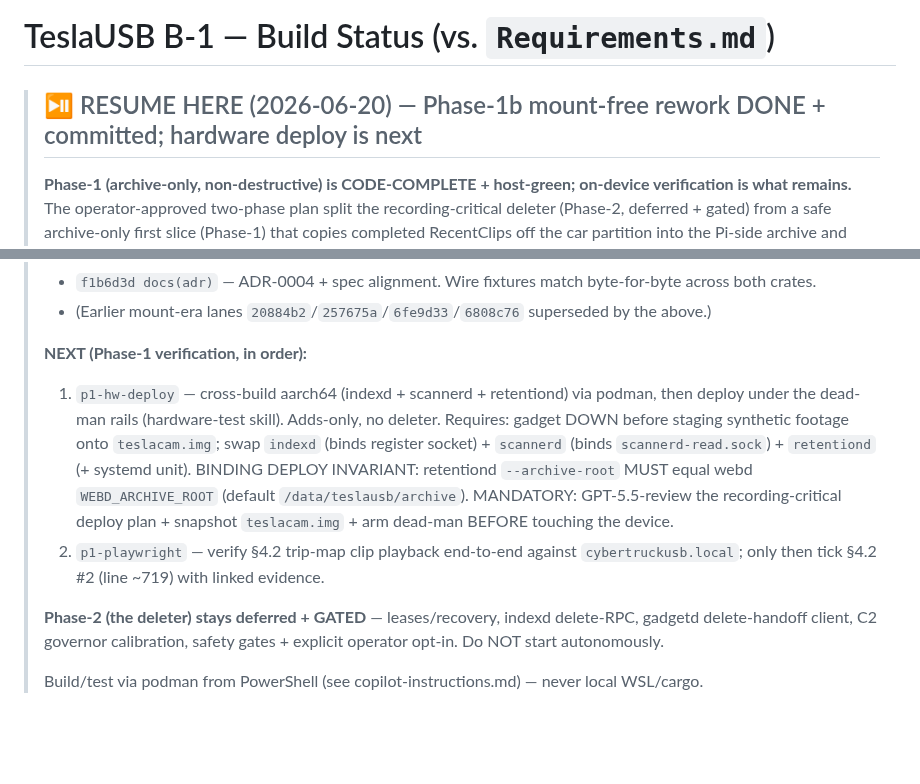
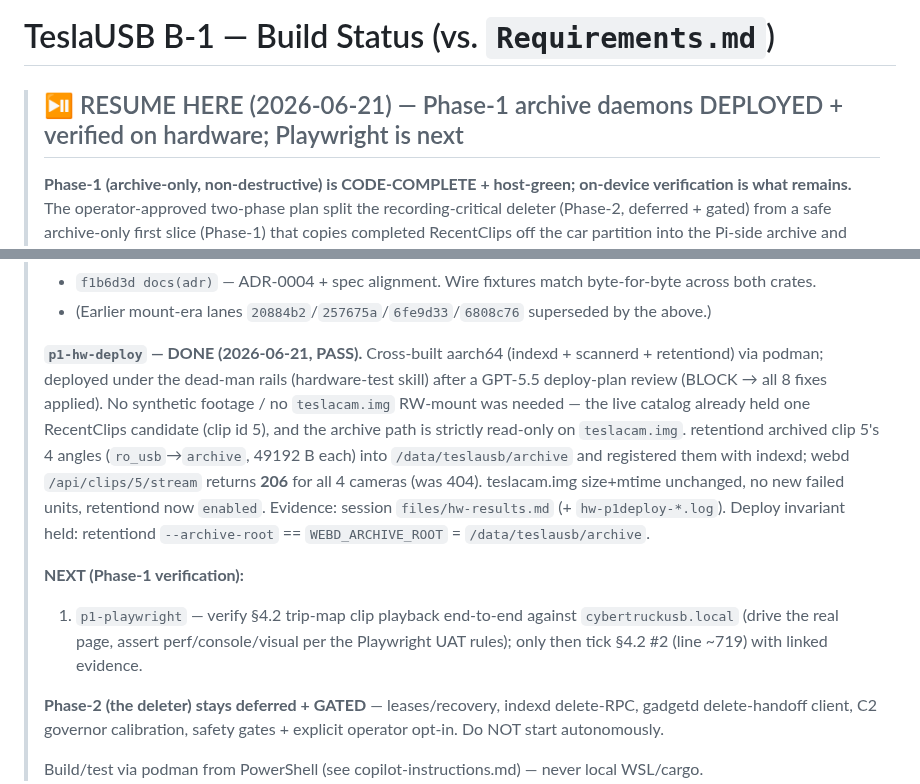
Before and after one commit to mphacker/TeslaUSB, a Markdown page: docs/status.md, 2 parts joined by grey strips. Rendered like a GitHub page; blank space fills up the shorter version.

Commit message:
docs(status): p1-hw-deploy DONE — Phase-1 archive daemons deployed + verified on hardware
Cross-built aarch64 indexd/scannerd/retentiond via podman and deployed to
cybertruckusb.local under the dead-man rails after a GPT-5.5 deploy-plan review.
retentiond archived RecentClips clip 5 (ro_usb->archive, 4 angles) read-only off
teslacam.img and registered with indexd; webd /api/clips/5/stream now returns 206
for all 4 cameras (was 404). teslacam.img size+mtime unchanged, no new failed
units, retentiond enabled. Next: p1-playwright.

Co-authored-by: Copilot <223556219+Copilot@users.noreply.github.com>

```diff
--- a/docs/status.md
+++ b/docs/status.md
@@ -1,6 +1,6 @@
 # TeslaUSB B-1 — Build Status (vs. `Requirements.md`)
 
-> ## ⏯️ RESUME HERE (2026-06-20) — Phase-1b mount-free rework DONE + committed; hardware deploy is next
+> ## ⏯️ RESUME HERE (2026-06-21) — Phase-1 archive daemons DEPLOYED + verified on hardware; Playwright is next
 >
 > **Phase-1 (archive-only, non-destructive) is CODE-COMPLETE + host-green; on-device
 > verification is what remains.** The operator-approved two-phase plan split the
@@ -30,17 +30,22 @@
 >   across both crates.
 > - (Earlier mount-era lanes `20884b2`/`257675a`/`6fe9d33`/`6808c76` superseded by the above.)
 >
-> **NEXT (Phase-1 verification, in order):**
-> 1. `p1-hw-deploy` — cross-build aarch64 (indexd + scannerd + retentiond) via podman,
->    then deploy under the dead-man rails (hardware-test skill). Adds-only, no deleter.
->    Requires: gadget DOWN before staging synthetic footage onto `teslacam.img`; swap
->    `indexd` (binds register socket) + `scannerd` (binds `scannerd-read.sock`) +
->    `retentiond` (+ systemd unit). BINDING DEPLOY INVARIANT: retentiond `--archive-root`
->    MUST equal webd `WEBD_ARCHIVE_ROOT` (default `/data/teslausb/archive`). MANDATORY:
->    GPT-5.5-review the recording-critical deploy plan + snapshot `teslacam.img` + arm
->    dead-man BEFORE touching the device.
-> 2. `p1-playwright` — verify §4.2 trip-map clip playback end-to-end against
->    `cybertruckusb.local`; only then tick §4.2 #2 (line ~719) with linked evidence.
+> **`p1-hw-deploy` — DONE (2026-06-21, PASS).** Cross-built aarch64 (indexd + scannerd +
+> retentiond) via podman; deployed under the dead-man rails (hardware-test skill) after a
+> GPT-5.5 deploy-plan review (BLOCK → all 8 fixes applied). No synthetic footage / no
+> `teslacam.img` RW-mount was needed — the live catalog already held one RecentClips
+> candidate (clip id 5), and the archive path is strictly read-only on `teslacam.img`.
+> retentiond archived clip 5's 4 angles (`ro_usb`→`archive`, 49192 B each) into
+> `/data/teslausb/archive` and registered them with indexd; webd `/api/clips/5/stream`
+> returns **206** for all 4 cameras (was 404). teslacam.img size+mtime unchanged, no new
+> failed units, retentiond now `enabled`. Evidence: session `files/hw-results.md`
+> (+ `hw-p1deploy-*.log`). Deploy invariant held: retentiond `--archive-root` ==
+> `WEBD_ARCHIVE_ROOT` = `/data/teslausb/archive`.
+>
+> **NEXT (Phase-1 verification):**
+> 1. `p1-playwright` — verify §4.2 trip-map clip playback end-to-end against
+>    `cybertruckusb.local` (drive the real page, assert perf/console/visual per the
+>    Playwright UAT rules); only then tick §4.2 #2 (line ~719) with linked evidence.
 >
 > **Phase-2 (the deleter) stays deferred + GATED** — leases/recovery, indexd delete-RPC,
 > gadgetd delete-handoff client, C2 governor calibration, safety gates + explicit operator
```
